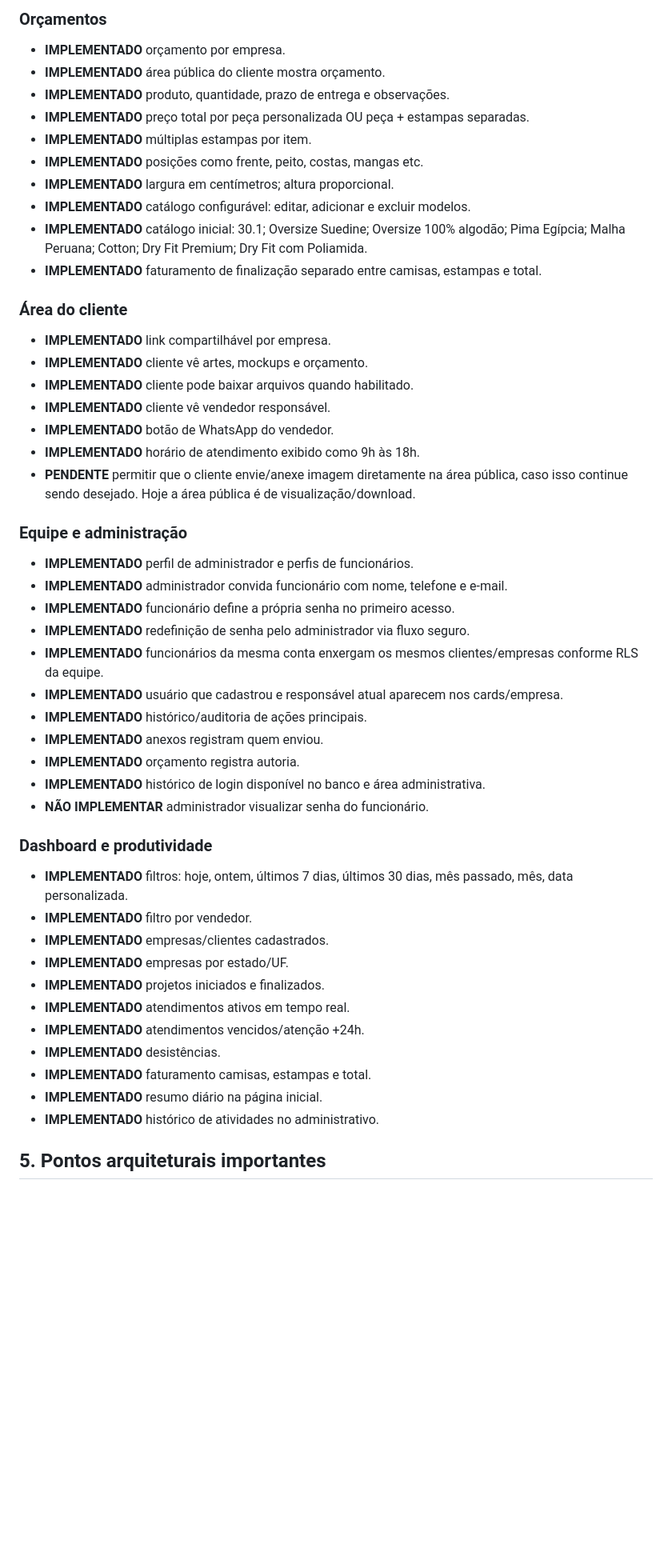
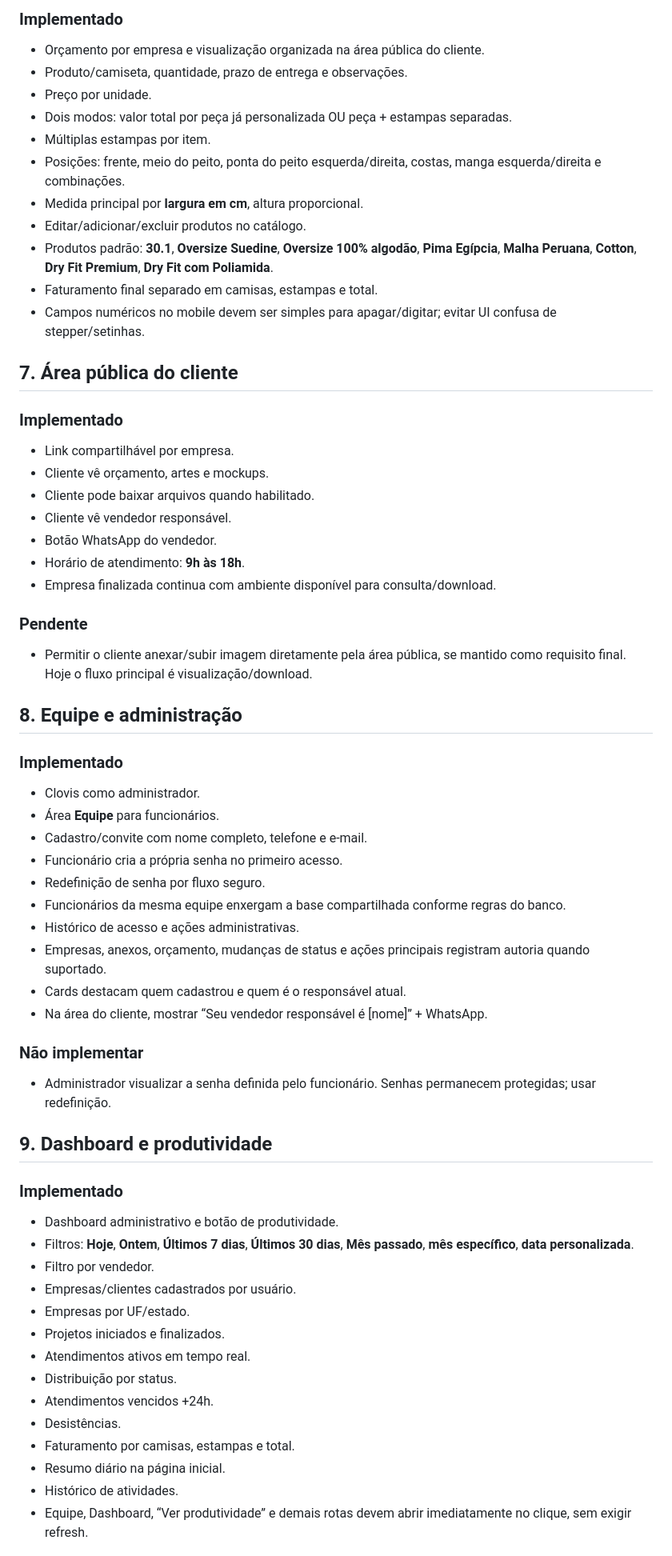
Before and after one commit to uniquessatacado/zero19areaclientes, a Markdown page: PROJECT_MEMORY.md, the part around one of its changes. Shown at 80% size. GitHub-like rendering; blank space fills up the shorter version.

```diff
--- a/PROJECT_MEMORY.md
+++ b/PROJECT_MEMORY.md
@@ -80,54 +97,63 @@ Sistema interno da Zero 19 para centralizar atendimento de empresas/clientes, ar
 
-### Orçamentos
+### Implementado
+- Orçamento por empresa e visualização organizada na área pública do cliente.
+- Produto/camiseta, quantidade, prazo de entrega e observações.
+- Preço por unidade.
+- Dois modos: valor total por peça já personalizada OU peça + estampas separadas.
+- Múltiplas estampas por item.
+- Posições: frente, meio do peito, ponta do peito esquerda/direita, costas, manga esquerda/direita e combinações.
+- Medida principal por **largura em cm**, altura proporcional.
+- Editar/adicionar/excluir produtos no catálogo.
+- Produtos padrão: **30.1**, **Oversize Suedine**, **Oversize 100% algodão**, **Pima Egípcia**, **Malha Peruana**, **Cotton**, **Dry Fit Premium**, **Dry Fit com Poliamida**.
+- Faturamento final separado em camisas, estampas e total.
+- Campos numéricos no mobile devem ser simples para apagar/digitar; evitar UI confusa de stepper/setinhas.
 
-- **IMPLEMENTADO** orçamento por empresa.
-- **IMPLEMENTADO** área pública do cliente mostra orçamento.
-- **IMPLEMENTADO** produto, quantidade, prazo de entrega e observações.
-- **IMPLEMENTADO** preço total por peça personalizada OU peça + estampas separadas.
-- **IMPLEMENTADO** múltiplas estampas por item.
-- **IMPLEMENTADO** posições como frente, peito, costas, mangas etc.
-- **IMPLEMENTADO** largura em centímetros; altura proporcional.
-- **IMPLEMENTADO** catálogo configurável: editar, adicionar e excluir modelos.
-- **IMPLEMENTADO** catálogo inicial: 30.1; Oversize Suedine; Oversize 100% algodão; Pima Egípcia; Malha Peruana; Cotton; Dry Fit Premium; Dry Fit com Poliamida.
-- **IMPLEMENTADO** faturamento de finalização separado entre camisas, estampas e total.
+## 7. Área pública do cliente
 
-### Área do cliente
+### Implementado
+- Link compartilhável por empresa.
+- Cliente vê orçamento, artes e mockups.
+- Cliente pode baixar arquivos quando habilitado.
+- Cliente vê vendedor responsável.
+- Botão WhatsApp do vendedor.
+- Horário de atendimento: **9h às 18h**.
+- Empresa finalizada continua com ambiente disponível para consulta/download.
 
-- **IMPLEMENTADO** link compartilhável por empresa.
-- **IMPLEMENTADO** cliente vê artes, mockups e orçamento.
-- **IMPLEMENTADO** cliente pode baixar arquivos quando habilitado.
-- **IMPLEMENTADO** cliente vê vendedor responsável.
-- **IMPLEMENTADO** botão de WhatsApp do vendedor.
-- **IMPLEMENTADO** horário de atendimento exibido como 9h às 18h.
-- **PENDENTE** permitir que o cliente envie/anexe imagem diretamente na área pública, caso isso continue sendo desejado. Hoje a área pública é de visualização/download.
+### Pendente
+- Permitir o cliente anexar/subir imagem diretamente pela área pública, se mantido como requisito final. Hoje o fluxo principal é visualização/download.
 
-### Equipe e administração
+## 8. Equipe e administração
 
-- **IMPLEMENTADO** perfil de administrador e perfis de funcionários.
-- **IMPLEMENTADO** administrador convida funcionário com nome, telefone e e-mail.
-- **IMPLEMENTADO** funcionário define a própria senha no primeiro acesso.
-- **IMPLEMENTADO** redefinição de senha pelo administrador via fluxo seguro.
-- **IMPLEMENTADO** funcionários da mesma conta enxergam os mesmos clientes/empresas conforme RLS da equipe.
-- **IMPLEMENTADO** usuário que cadastrou e responsável atual aparecem nos cards/empresa.
-- **IMPLEMENTADO** histórico/auditoria de ações principais.
-- **IMPLEMENTADO** anexos registram quem enviou.
-- **IMPLEMENTADO** orçamento registra autoria.
-- **IMPLEMENTADO** histórico de login disponível no banco e área administrativa.
-- **NÃO IMPLEMENTAR** administrador visualizar senha do funcionário.
+### Implementado
+- Clovis como administrador.
+- Área **Equipe** para funcionários.
+- Cadastro/convite com nome completo, telefone e e-mail.
+- Funcionário cria a própria senha no primeiro acesso.
+- Redefinição de senha por fluxo seguro.
+- Funcionários da mesma equipe enxergam a base compartilhada conforme regras do banco.
+- Histórico de acesso e ações administrativas.
+- Empresas, anexos, orçamento, mudanças de status e ações principais registram autoria quando suportado.
+- Cards destacam quem cadastrou e quem é o responsável atual.
+- Na área do cliente, mostrar “Seu vendedor responsável é [nome]” + WhatsApp.
 
-### Dashboard e produtividade
+### Não implementar
+- Administrador visualizar a senha definida pelo funcionário. Senhas permanecem protegidas; usar redefinição.
 
-- **IMPLEMENTADO** filtros: hoje, ontem, últimos 7 dias, últimos 30 dias, mês passado, mês, data personalizada.
-- **IMPLEMENTADO** filtro por vendedor.
-- **IMPLEMENTADO** empresas/clientes cadastrados.
-- **IMPLEMENTADO** empresas por estado/UF.
-- **IMPLEMENTADO** projetos iniciados e finalizados.
-- **IMPLEMENTADO** atendimentos ativos em tempo real.
-- **IMPLEMENTADO** atendimentos vencidos/atenção +24h.
-- **IMPLEMENTADO** desistências.
-- **IMPLEMENTADO** faturamento camisas, estampas e total.
-- **IMPLEMENTADO** resumo diário na página inicial.
-- **IMPLEMENTADO** histórico de atividades no administrativo.
+## 9. Dashboard e produtividade
 
-## 5. Pontos arquiteturais importantes
+### Implementado
+- Dashboard administrativo e botão de produtividade.
+- Filtros: **Hoje**, **Ontem**, **Últimos 7 dias**, **Últimos 30 dias**, **Mês passado**, **mês específico**, **data personalizada**.
+- Filtro por vendedor.
+- Empresas/clientes cadastrados por usuário.
+- Empresas por UF/estado.
+- Projetos iniciados e finalizados.
+- Atendimentos ativos em tempo real.
+- Distribuição por status.
+- Atendimentos vencidos +24h.
+- Desistências.
+- Faturamento por camisas, estampas e total.
+- Resumo diário na página inicial.
+- Histórico de atividades.
+- Equipe, Dashboard, “Ver produtividade” e demais rotas devem abrir imediatamente no clique, sem exigir refresh.
 
```
Also changed, not shown: other parts of PROJECT_MEMORY.md (+193 -146 lines).
